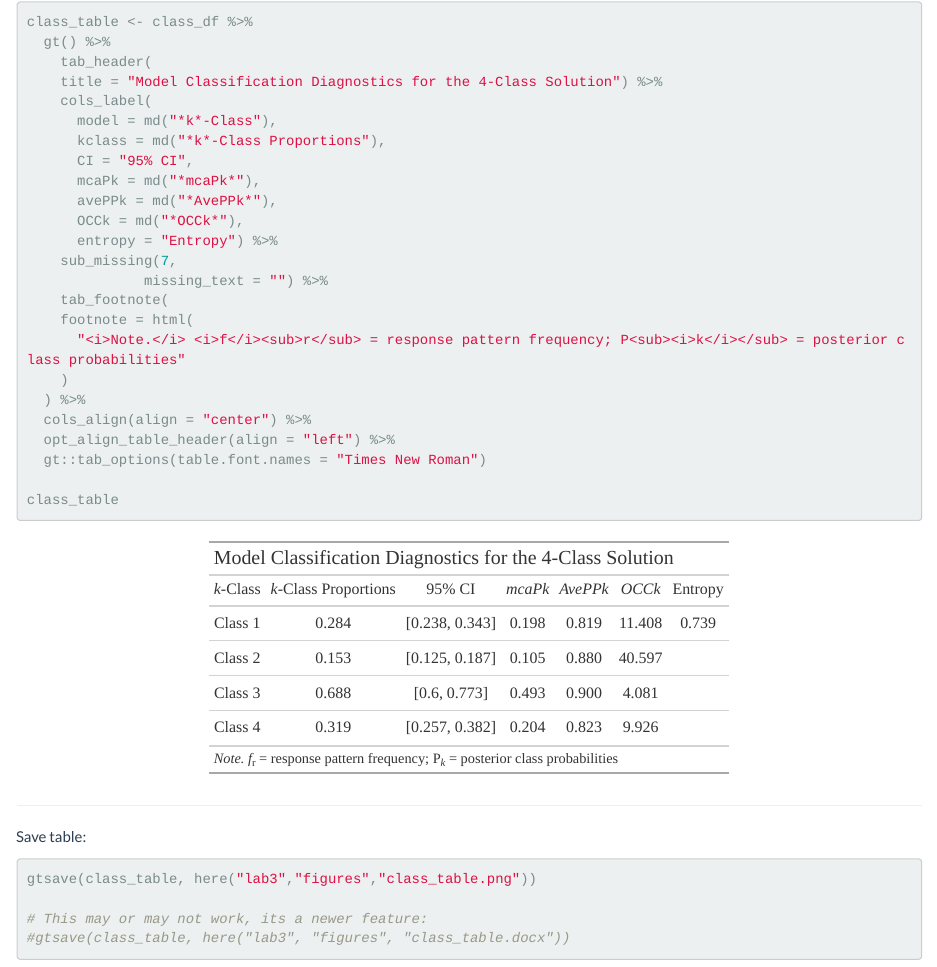
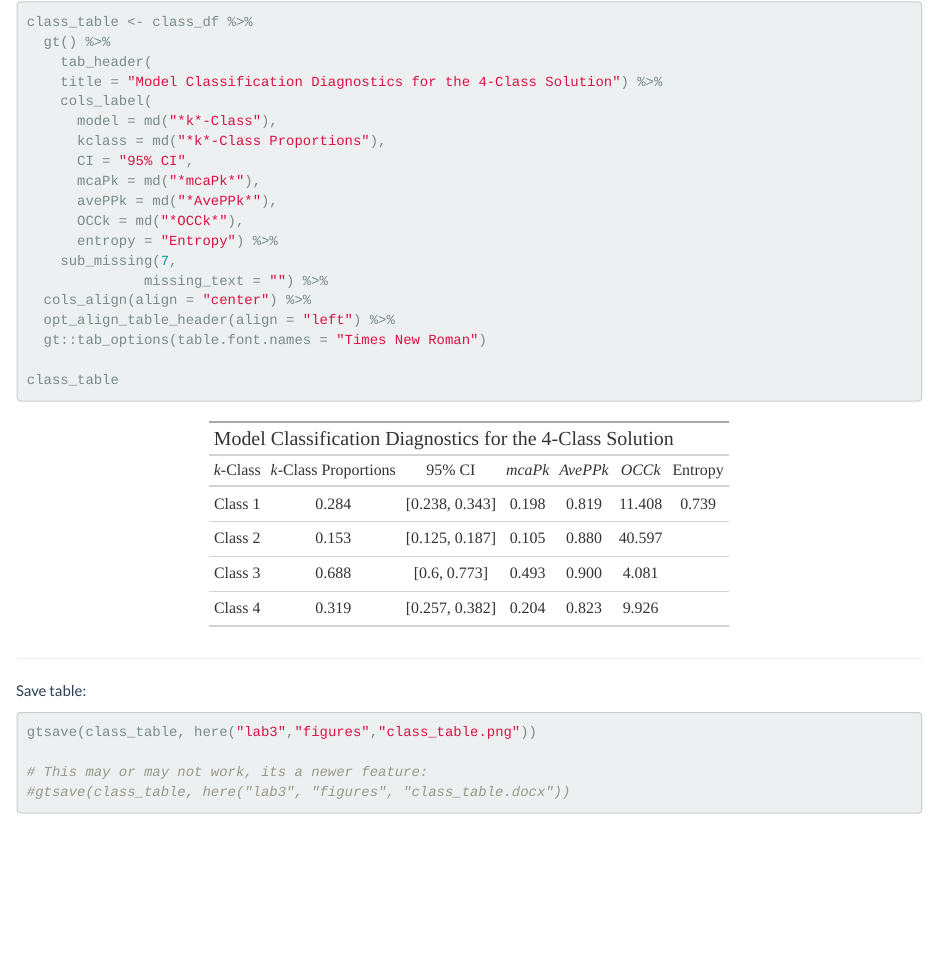
Before and after one commit to immerse-ucsb/in-person-day1, an R Markdown document (lab3/lab3_enumeration.Rmd): the page in a window 1100 px wide, from 15570 px down. The pictures show the output file lab3/lab3_enumeration.html that the author committed with the source, opened offline.

Commit message:
fixed class diagnostic code

```diff
--- a/lab3/lab3_enumeration.Rmd
+++ b/lab3/lab3_enumeration.Rmd
@@ -693,11 +693,6 @@ class_table <- class_df %>%
       entropy = "Entropy") %>%
     sub_missing(7,
               missing_text = "") %>%
-    tab_footnote(
-    footnote = html(
-      "<i>Note.</i> <i>f</i><sub>r</sub> = response pattern frequency; P<sub><i>k</i></sub> = posterior class probabilities"
-    )
-  ) %>%
   cols_align(align = "center") %>%
   opt_align_table_header(align = "left") %>%
   gt::tab_options(table.font.names = "Times New Roman")
```
Also changed, not shown: lab3/figures/class_table.png, lab3/lab3_enumeration.html, 2 other files.
